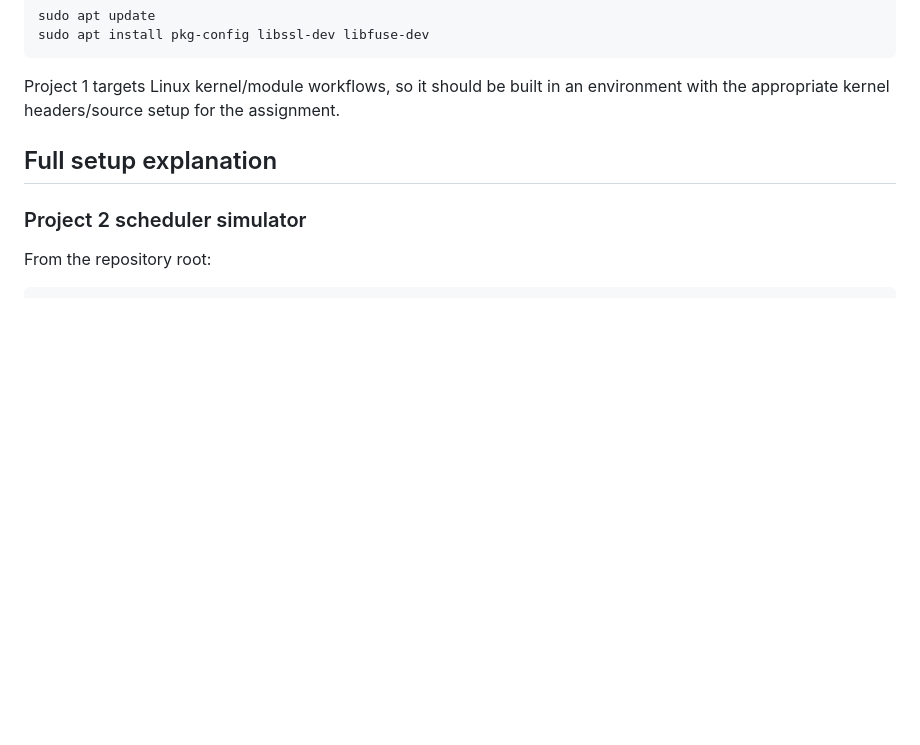
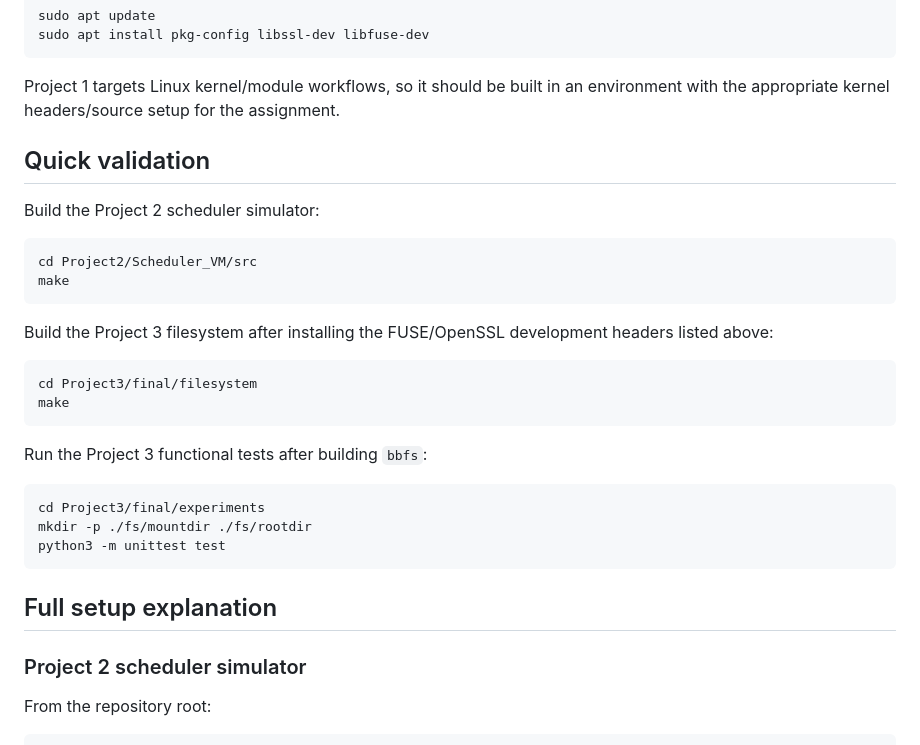
Before and after one commit to ACrispyCookie/ECE318-Operating-Systems, a Markdown page: README.md, the part around one of its changes. Rendered like a GitHub page; blank space fills up the shorter version.

````diff
--- a/README.md
+++ b/README.md
@@ -83,6 +112,29 @@ sudo apt install pkg-config libssl-dev libfuse-dev
 
 Project 1 targets Linux kernel/module workflows, so it should be built in an environment with the appropriate kernel headers/source setup for the assignment.
 
+## Quick validation
+
+Build the Project 2 scheduler simulator:
+
+```bash
+cd Project2/Scheduler_VM/src
+make
+```
+
+Build the Project 3 filesystem after installing the FUSE/OpenSSL development headers listed above:
+
+```bash
+cd Project3/final/filesystem
+make
+```
+
+Run the Project 3 functional tests after building `bbfs`:
+
+```bash
+cd Project3/final/experiments
+mkdir -p ./fs/mountdir ./fs/rootdir
+python3 -m unittest test
+```
 
 ## Full setup explanation
 
````
Also changed, not shown: other parts of README.md (+36 -7 lines), docs/images/project2-sjf-goodness-priority.png (added), docs/images/project3-file-structure-memory.png (added), docs/images/project3-free-blocks-list.png (added).
